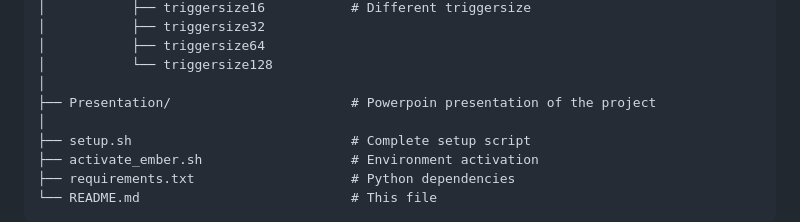
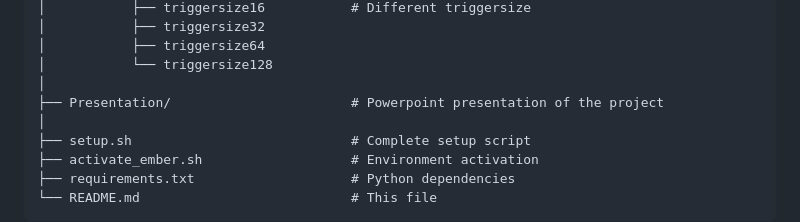
Before and after one commit to DanyR2001/Cybersecurity_Project, a Markdown page: README.md, the part around the change. Drawn GitHub-style.

Commit message:
fix some mistake

```diff
--- a/README.md
+++ b/README.md
@@ -65,7 +65,7 @@ This project implements a comprehensive backdoor attack and defense system for m
 │           ├── triggersize64
 │           └── triggersize128
 │
-├── Presentation/                       # Powerpoin presentation of the project
+├── Presentation/                       # Powerpoint presentation of the project
 │
 ├── setup.sh                            # Complete setup script
 ├── activate_ember.sh                   # Environment activation
```
